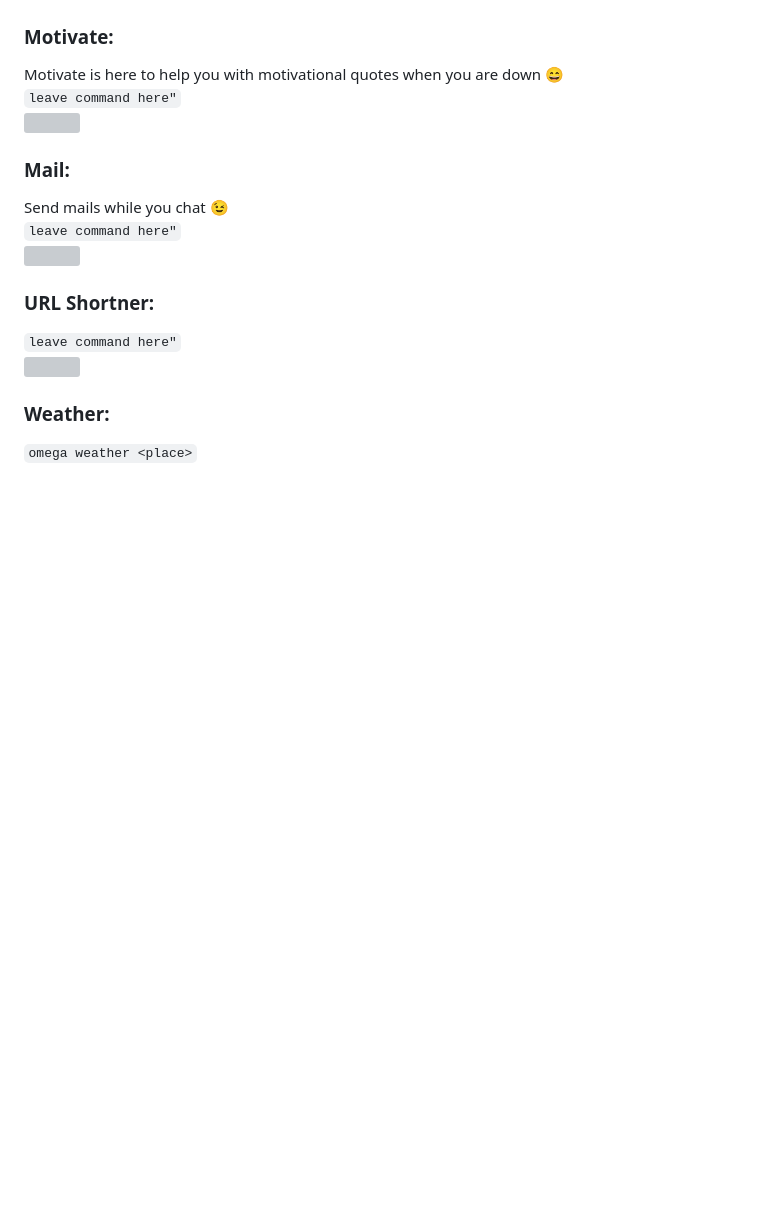
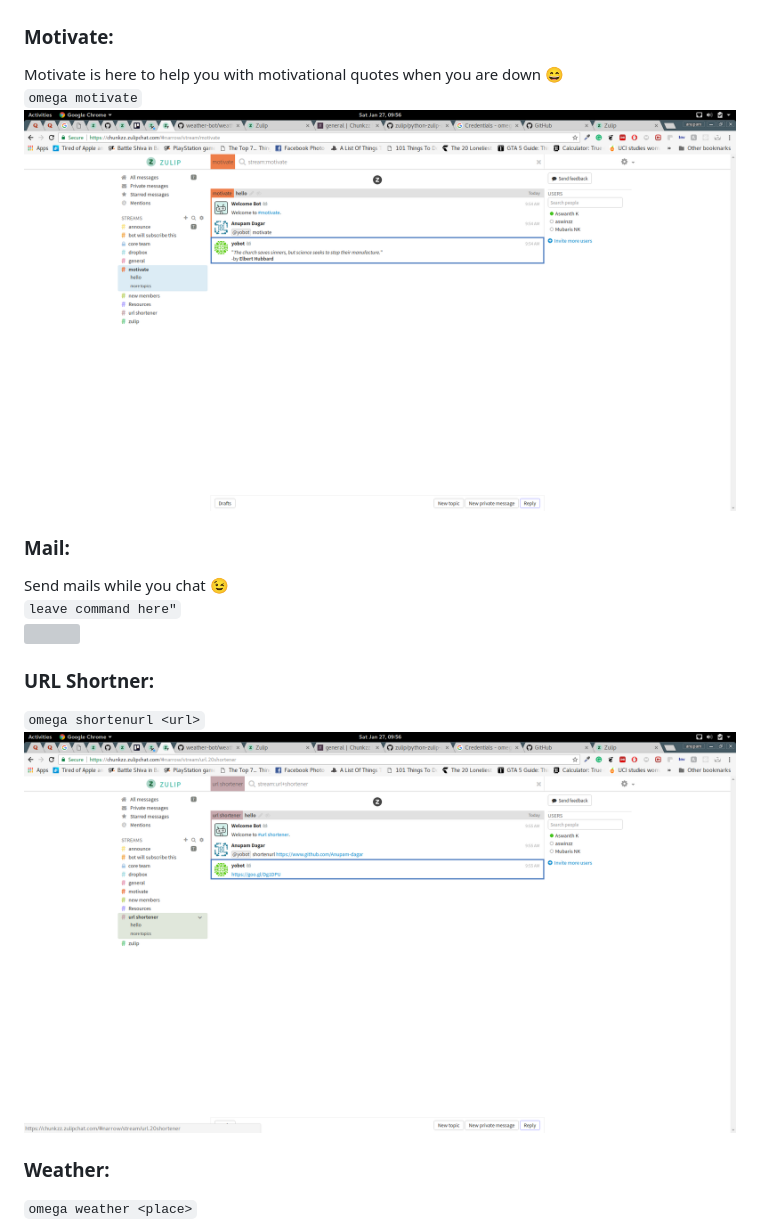
Before and after one commit to mubaris/omega_bot, a Markdown page: README.md, the part around the change. Rendered like a GitHub page; pictures changed too: screenshots/motivate.png (added), screenshots/urlshortener.png (added); blank space fills up the shorter version; grey boxes are pictures that could not be loaded.

````diff
--- a/README.md
+++ b/README.md
@@ -40,8 +40,8 @@ when we are in a group chat and if we want someone who is not online now to read
 
 ###  Motivate:
 Motivate is here to help you with motivational quotes when you are down :smile:
-`leave command here"`
-![](./screenshots/CC.png)
+```omega motivate```
+![](./screenshots/motivate.png)
 
 ###  Mail:
 Send mails while you chat :wink:
@@ -49,8 +49,8 @@ Send mails while you chat :wink:
 ![](./screenshots/CC.png)
 
 ###  URL Shortner:
-`leave command here"`
-![](./screenshots/CC.png)
+```omega shortenurl <url>```
+![](./screenshots/urlshortener.png)
 
 ###  Weather:
 `omega weather <place>`
````
